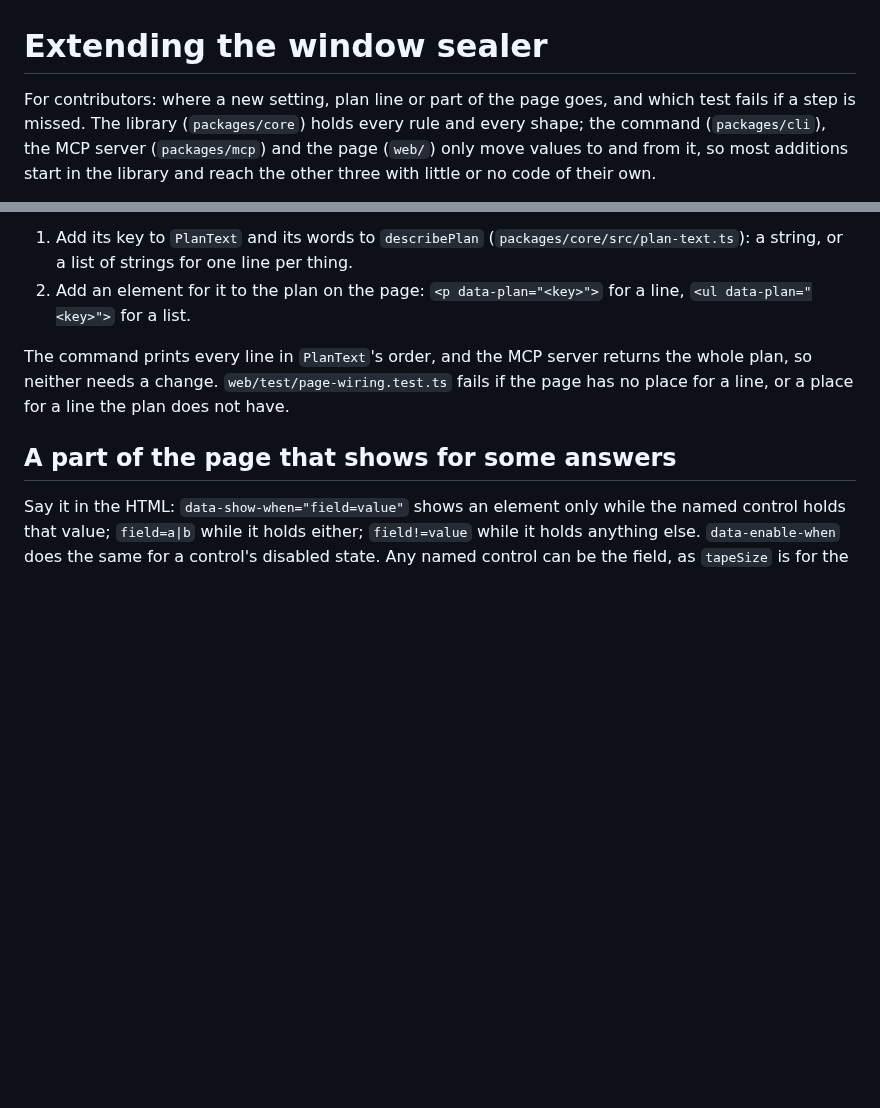
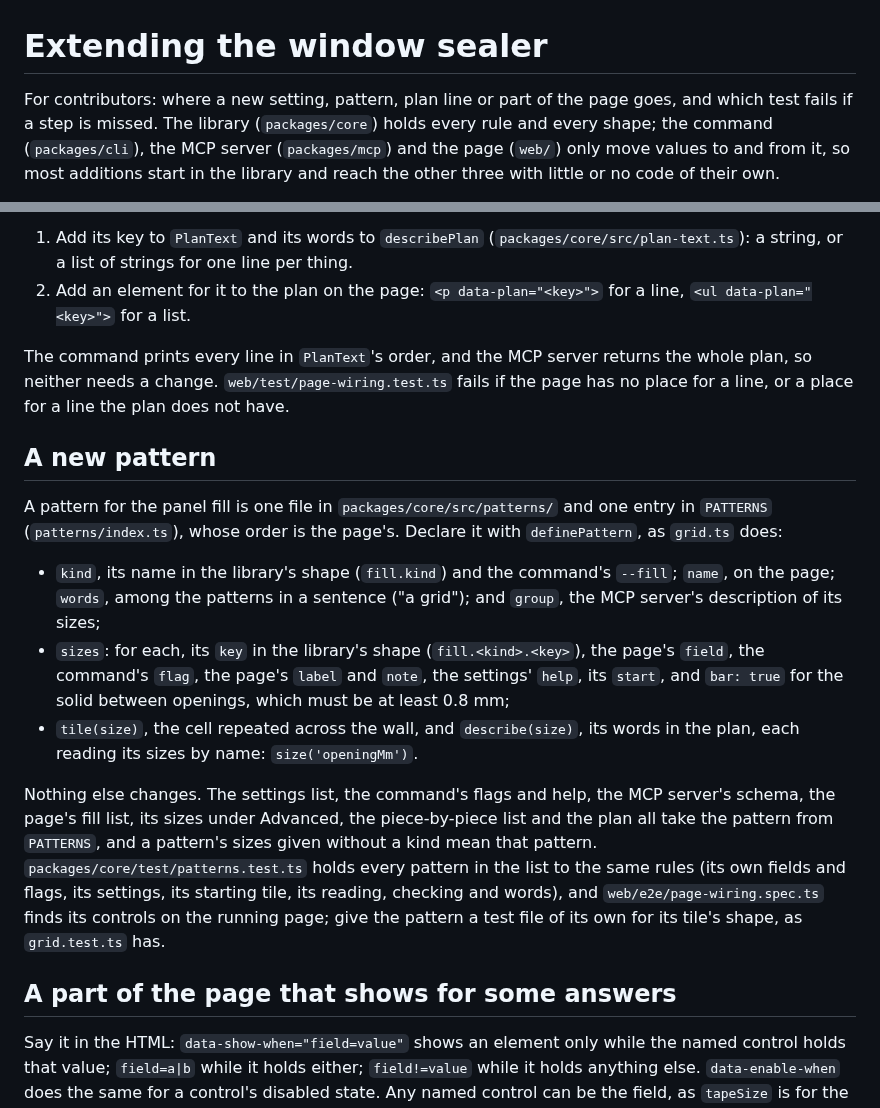
Before and after one commit to AlonRR/parametric-window-sealer, a Markdown page: docs/extending.md, 2 parts joined by grey strips. Rendered like a GitHub page; blank space fills up the shorter version.

Commit message:
docs(extending): a new pattern is one file and one entry
docs/extending.md gains "A new pattern": the declaration, what each
part of it is for, and the tests that hold it to the rules. The
choices made in this item are C78 to C81.

The steps were followed with a trial pattern, "stripes": one file and
its entry in PATTERNS. The type check passed; it appeared in the
command's --fill choices, help and flags, in the plan's words, in the
MCP server's schema (choice, description, sizes), on the page (the fill
list, its sizes under Advanced, the piece-by-piece list), and its bar
under 0.8 mm was refused. The only other change it needed was a grid
test that named the other patterns, now fixed. The trial was removed.

```diff
--- a/docs/extending.md
+++ b/docs/extending.md
@@ -1,7 +1,7 @@
 # Extending the window sealer
 
-For contributors: where a new setting, plan line or part of the page goes, and which test fails
-if a step is missed. The library (`packages/core`) holds every rule and every shape; the
+For contributors: where a new setting, pattern, plan line or part of the page goes, and which
+test fails if a step is missed. The library (`packages/core`) holds every rule and every shape; the
 command (`packages/cli`), the MCP server (`packages/mcp`) and the page (`web/`) only move values
 to and from it, so most additions start in the library and reach the other three with little or
 no code of their own.
@@ -56,6 +56,29 @@ The command prints every line in `PlanText`'s order, and the MCP server returns
 so neither needs a change. `web/test/page-wiring.test.ts` fails if the page has no place for a
 line, or a place for a line the plan does not have.
 
+## A new pattern
+
+A pattern for the panel fill is one file in `packages/core/src/patterns/` and one entry in
+`PATTERNS` (`patterns/index.ts`), whose order is the page's. Declare it with `definePattern`, as
+`grid.ts` does:
+
+- `kind`, its name in the library's shape (`fill.kind`) and the command's `--fill`; `name`, on the
+  page; `words`, among the patterns in a sentence ("a grid"); and `group`, the MCP server's
+  description of its sizes;
+- `sizes`: for each, its `key` in the library's shape (`fill.<kind>.<key>`), the page's `field`,
+  the command's `flag`, the page's `label` and `note`, the settings' `help`, its `start`, and
+  `bar: true` for the solid between openings, which must be at least 0.8 mm;
+- `tile(size)`, the cell repeated across the wall, and `describe(size)`, its words in the plan,
+  each reading its sizes by name: `size('openingMm')`.
+
+Nothing else changes. The settings list, the command's flags and help, the MCP server's schema,
+the page's fill list, its sizes under Advanced, the piece-by-piece list and the plan all take the
+pattern from `PATTERNS`, and a pattern's sizes given without a kind mean that pattern.
+`packages/core/test/patterns.test.ts` holds every pattern in the list to the same rules (its own
+fields and flags, its settings, its starting tile, its reading, checking and words), and
+`web/e2e/page-wiring.spec.ts` finds its controls on the running page; give the pattern a test file
+of its own for its tile's shape, as `grid.test.ts` has.
+
 ## A part of the page that shows for some answers
 
 Say it in the HTML: `data-show-when="field=value"` shows an element only while the named
```
Also changed, not shown: docs/choices.md (+4 -0 lines).
